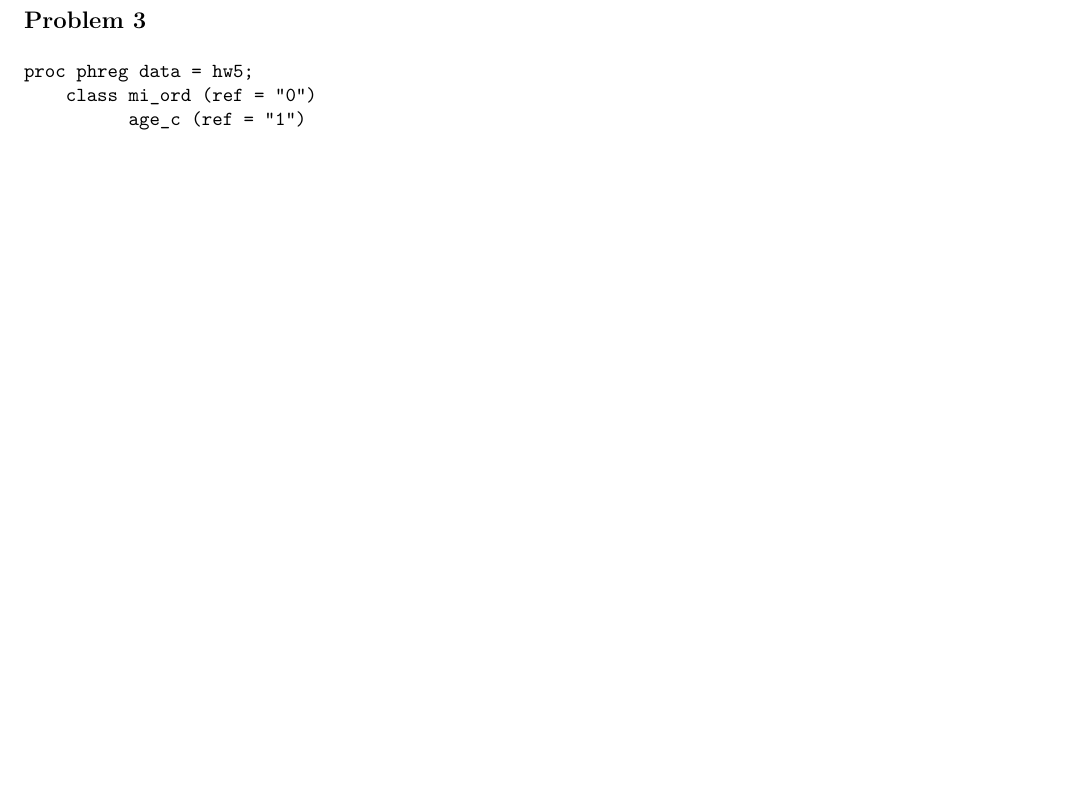
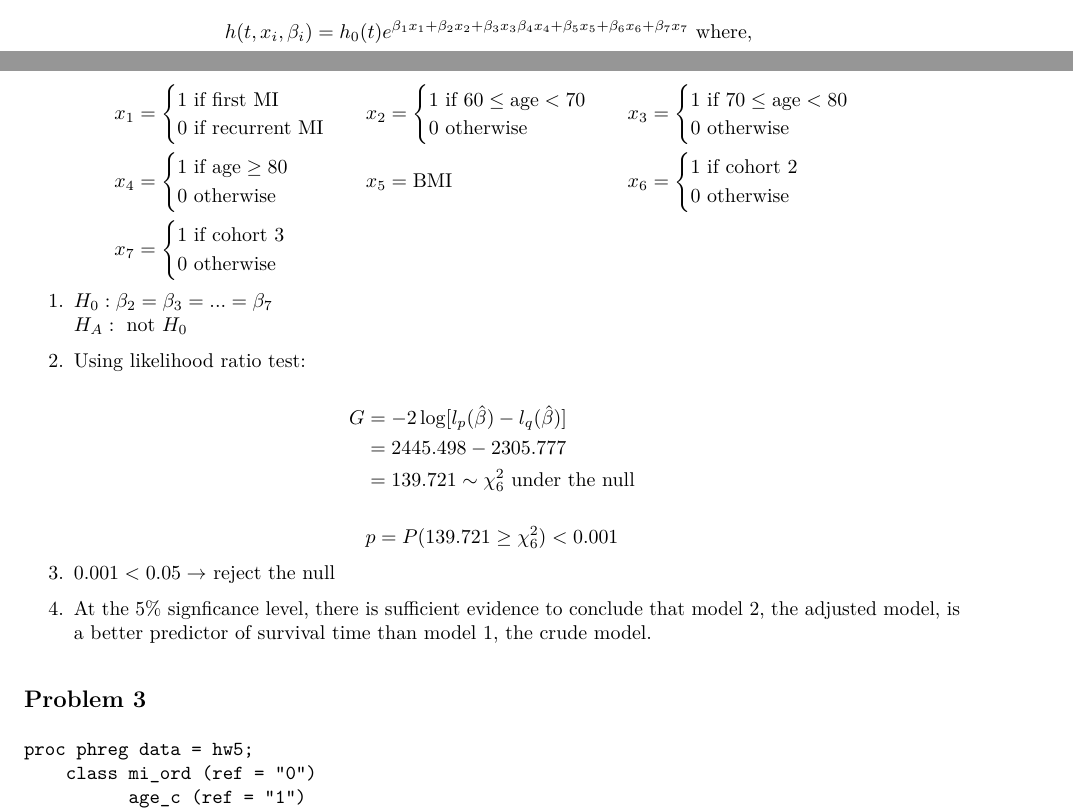
Before and after one commit to nt-williams/p8110_hw5, an R Markdown document (p8110_hw5_ntw2117.Rmd): part of page 2 of 2 before the commit and two parts of pages 1 and 2 of 3 after it, the two joined at a grey line, cut at the place of the change, the shorter picture padded with empty space. The pictures show the output file p8110_hw5_ntw2117.pdf that the author committed with the source.

Commit message:
hypothesis test for problem 2

````diff
--- a/p8110_hw5_ntw2117.Rmd
+++ b/p8110_hw5_ntw2117.Rmd
@@ -63,6 +63,70 @@ proc phreg data = hw5;
 run;
 ```
 
+$$
+\begin{aligned}
+h(t, x_i, \beta_i) = h_0(t)e^{\beta_1x_1 + \beta_2x_2 + \beta_3x_3 \beta_4x_4 + \beta_5x_5 + \beta_6x_6 + \beta_7x_7}
+\text{ where, }
+\end{aligned}
+$$
+
+$$
+\begin{aligned}
+x_1 &=
+\begin{cases}
+1 \text{ if first MI} \\
+0 \text{ if recurrent MI}
+\end{cases} & &
+x_2  =
+\begin{cases}
+1 \text{ if } 60 \leq \text{age}< 70 \\
+0 \text{ otherwise}
+\end{cases} & &
+x_3 =
+\begin{cases}
+1 \text{ if } 70 \leq \text{age}< 80 \\
+0 \text{ otherwise}
+\end{cases} \\
+x_4 &=
+\begin{cases}
+1 \text{ if } \text{age} \geq 80 \\
+0 \text{ otherwise}
+\end{cases} & &
+x_5 = \text{BMI} & &
+x_6 =
+\begin{cases}
+1 \text{ if cohort } 2 \\
+0 \text{ otherwise}
+\end{cases} \\
+x_7 &=
+\begin{cases}
+1 \text{ if cohort } 3 \\
+0 \text{ otherwise}
+\end{cases}
+\end{aligned}
+$$
+
+1. $H_0: \beta_2 = \beta_3 = ... = \beta_7$
+   $H_A: \text{ not } H_0$
+
+2. Using likelihood ratio test:
+
+$$
+\begin{aligned}
+G &= -2 \log [l_p(\hat{\beta}) - l_q(\hat{\beta})] \\
+&= 2445.498 - 2305.777 \\
+&= 139.721 \sim \chi^2_6 \text{ under the null}
+\end{aligned} \\
+$$
+
+$$
+p = P(139.721 \geq \chi^2_6) < 0.001
+$$
+
+3. $0.001 < 0.05 \rightarrow$ reject the null
+
+4. At the 5% signficance level, there is sufficient evidence to conclude that model 2, the adjusted model, is a better predictor of survival time than model 1, the crude model.
+
 ## Problem 3
 
 ```{}
````
Also changed, not shown: p8110_hw5_ntw2117.pdf.
